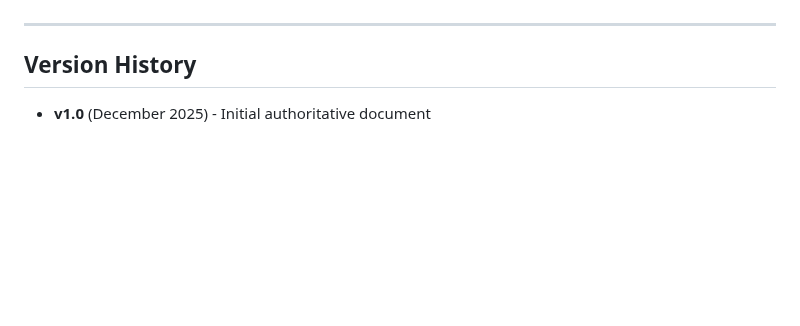
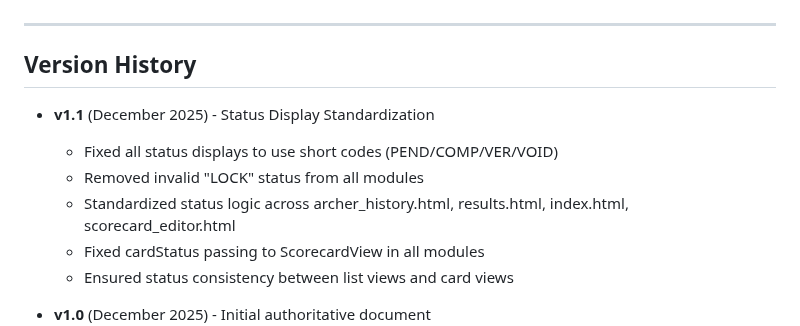
Before and after one commit to Tryentist-1/wdv, a Markdown page: docs/SCORECARD_STATUS_WORKFLOW.md, the part around the change. Rendered like a GitHub page; blank space fills up the shorter version.

```diff
--- a/docs/SCORECARD_STATUS_WORKFLOW.md
+++ b/docs/SCORECARD_STATUS_WORKFLOW.md
@@ -509,6 +509,13 @@ Add to the top of each document:
 
 ## Version History
 
+- **v1.1** (December 2025) - Status Display Standardization
+  - Fixed all status displays to use short codes (PEND/COMP/VER/VOID)
+  - Removed invalid "LOCK" status from all modules
+  - Standardized status logic across archer_history.html, results.html, index.html, scorecard_editor.html
+  - Fixed cardStatus passing to ScorecardView in all modules
+  - Ensured status consistency between list views and card views
+
 - **v1.0** (December 2025) - Initial authoritative document
   - Consolidated status workflows from multiple documents
   - Added ScorecardEditor workflow
```
Also changed, not shown: RELEASE_NOTES_v1.7.1.md (added, +104 -0 lines).
